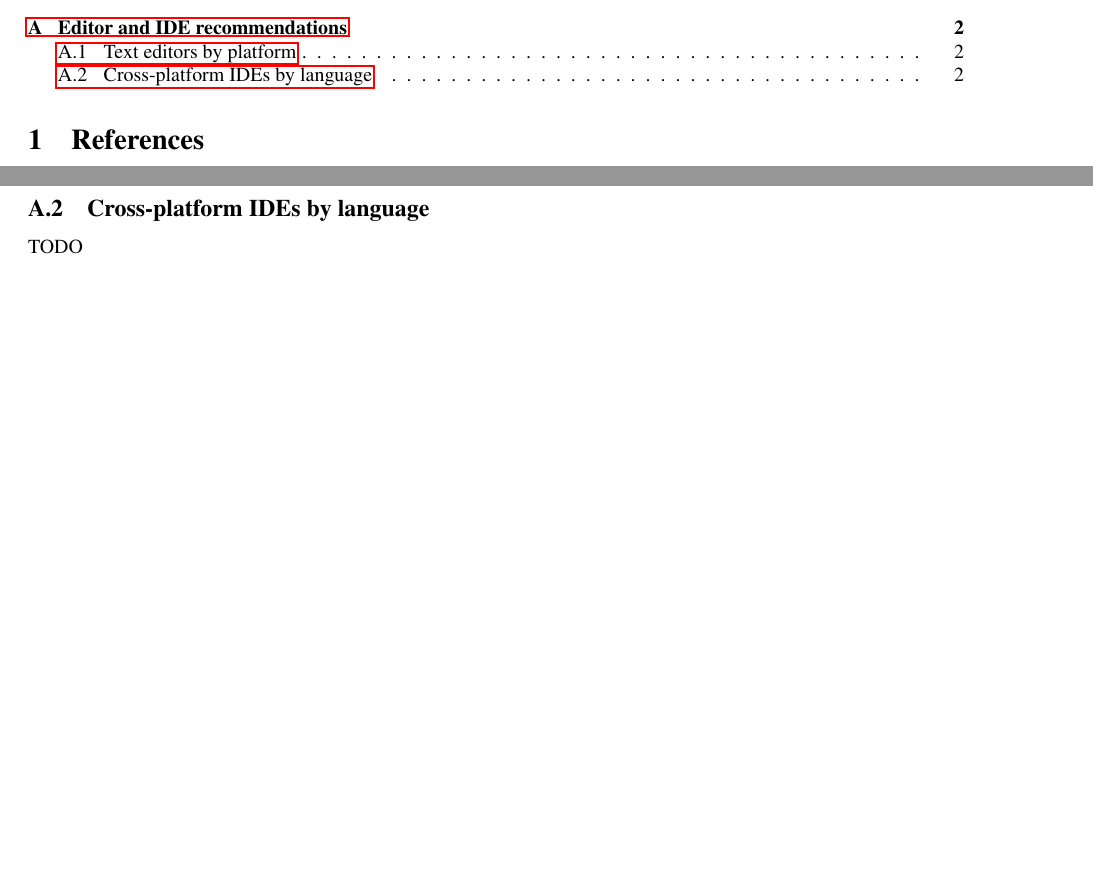
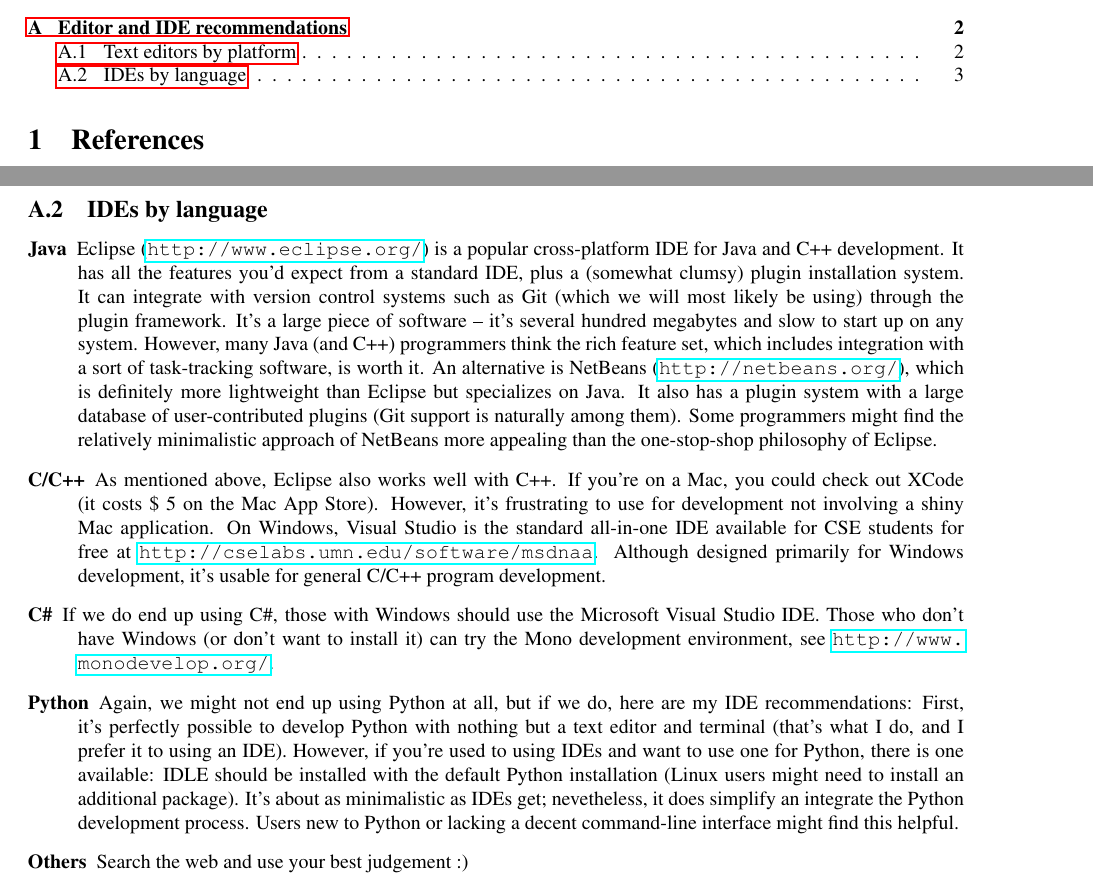
Before and after one commit to GOFIRST/gofirst-docs, a LaTeX document (conventions/conventions.tex): two parts of pages 1 and 2 of 2 before the commit and two parts of pages 1 and 3 of 3 after it, joined at a grey line, cut so that both start at the same text, the shorter picture padded with empty space. Compiled offline with pdfLaTeX; a LaTeX package or settings file that is missing is left out.

Commit message:
Added IDE recommendations

```diff
--- a/conventions/conventions.tex
+++ b/conventions/conventions.tex
@@ -54,7 +54,18 @@ Please read the \hyperref[pyguide]{Python style guide}, sections "Code lay-out"
         In addition, jEdit (\url{http://www.jedit.org/}) is a full-featured, cross-platform text editor with support for many programming languages. I've used it for editing Java code and found it to work well for this purpose.
 \end{description}
 
-\subsection{Cross-platform IDEs by language}
-TODO
+\subsection{IDEs by language}
+\begin{description}
+    \item[Java]
+        Eclipse (\url{http://www.eclipse.org/}) is a popular cross-platform IDE for Java and C++ development. It has all the features you'd expect from a standard IDE, plus a (somewhat clumsy) plugin installation system. It can integrate with version control systems such as Git (which we will most likely be using) through the plugin framework. It's a large piece of software -- it's several hundred megabytes and slow to start up on any system. However, many Java (and C++) programmers think the rich feature set, which includes integration with a sort of task-tracking software, is worth it. An alternative is NetBeans (\url{http://netbeans.org/}), which is definitely more lightweight than Eclipse but specializes on Java. It also has a plugin system with a large database of user-contributed plugins (Git support is naturally among them). Some programmers might find the relatively minimalistic approach of NetBeans more appealing than the one-stop-shop philosophy of Eclipse.
+    \item[C/C++]
+        As mentioned above, Eclipse also works well with C++. If you're on a Mac, you could check out XCode (it costs \$ 5 on the Mac App Store). However, it's frustrating to use for development not involving a shiny Mac application. On Windows, Visual Studio is the standard all-in-one IDE available for CSE students for free at \url{http://cselabs.umn.edu/software/msdnaa}. Although designed primarily for Windows development, it's usable for general C/C++ program development.
+    \item[C\#]
+        If we do end up using C\#, those with Windows should use the Microsoft Visual Studio IDE. Those who don't have Windows (or don't want to install it) can try the Mono development environment, see \url{http://www.monodevelop.org/}.
+    \item[Python]
+        Again, we might not end up using Python at all, but if we do, here are my IDE recommendations: First, it's perfectly possible to develop Python with nothing but a text editor and terminal (that's what I do, and I prefer it to using an IDE). However, if you're used to using IDEs and want to use one for Python, there is one available: IDLE should be installed with the default Python installation (Linux users might need to install an additional package). It's about as minimalistic as IDEs get; nevetheless, it does simplify an integrate the Python development process. Users new to Python or lacking a decent command-line interface might find this helpful.
+    \item[Others]
+        Search the web and use your best judgement :)
+\end{description}
 
 \end{document}
```
Also changed, not shown: conventions/conventions.pdf.
